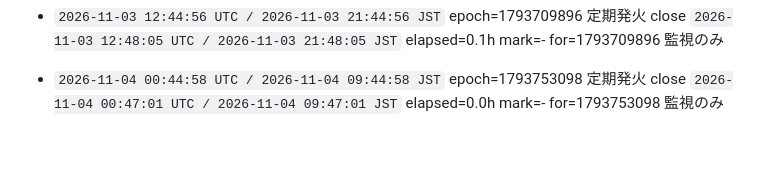
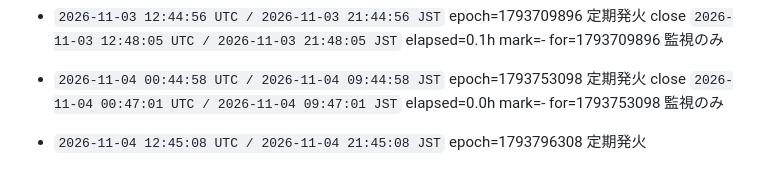
Before and after one commit to ioriorigin/loop, a Markdown page: memory/rounds.md, the part around the change. Rendered like a GitHub page; blank space fills up the shorter version.

Commit message:
橋頭堡: 発火を台帳に固定する
起きた事実を、失われうる作業の前に外部へ固定する。
push に失敗してもこの回は止まらない（bin/round の設計）。

Co-Authored-By: Claude Opus 5 <noreply@anthropic.com>

```diff
--- a/memory/rounds.md
+++ b/memory/rounds.md
@@ -374,3 +374,5 @@ H035-9ad は閉じていない。規則への条項追記も数えない（初
 
 - `2026-11-04 00:44:58 UTC / 2026-11-04 09:44:58 JST` epoch=1793753098 定期発火
   close `2026-11-04 00:47:01 UTC / 2026-11-04 09:47:01 JST` elapsed=0.0h mark=- for=1793753098 監視のみ
+
+- `2026-11-04 12:45:08 UTC / 2026-11-04 21:45:08 JST` epoch=1793796308 定期発火
```
